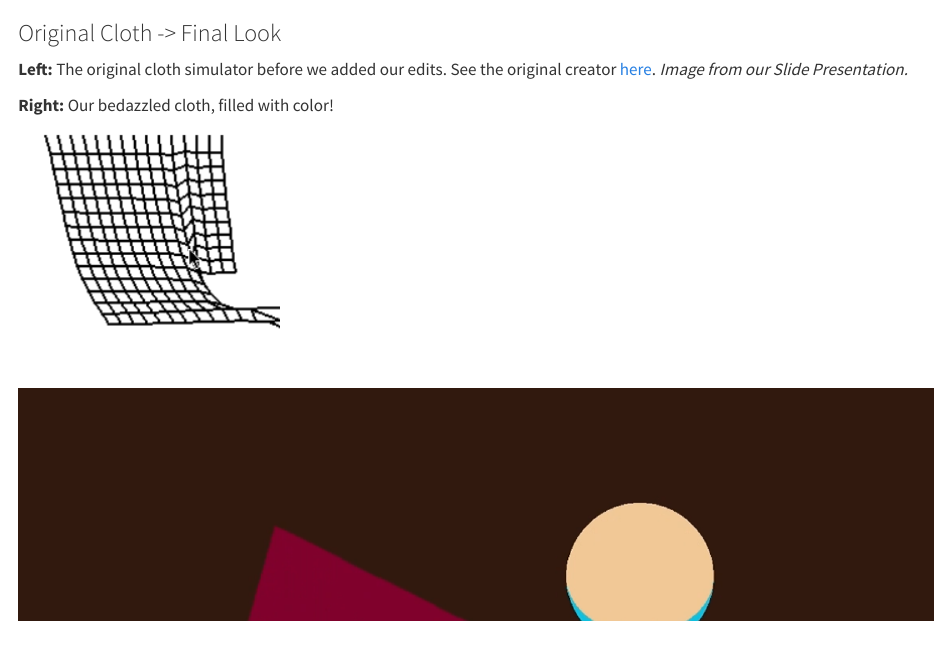
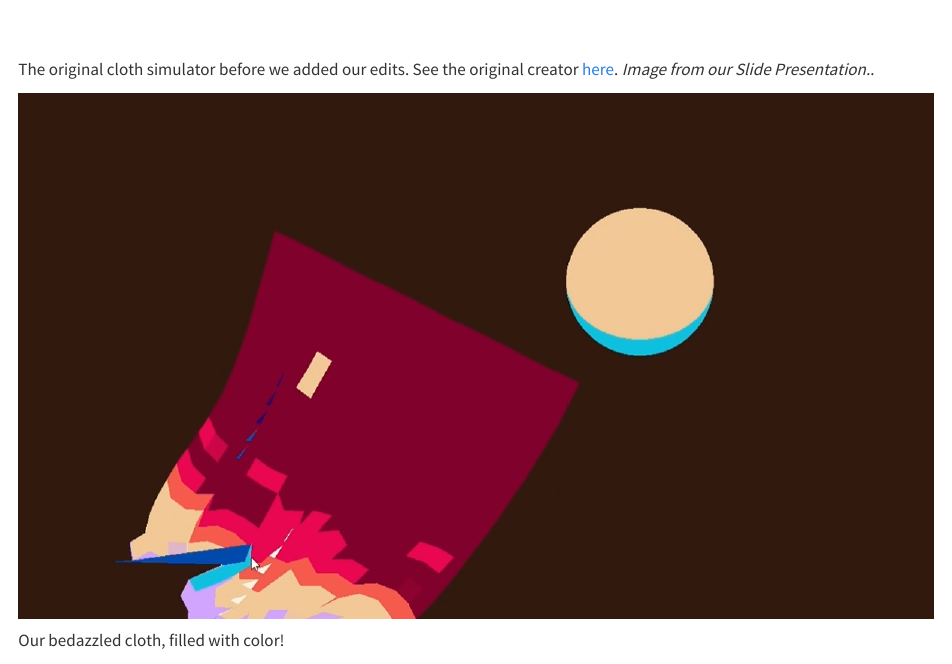
Before and after one commit to Mehnemoi/mehnemoi.github.io, a Quarto document (tab-code/ClothSim.qmd): the page in a window 1100 px wide, from 480 px down before the commit and from 600 px down after it. Rendered offline with R 4.5, knitr and Pandoc in place of Quarto, with nearby package versions.

Commit message:
uploading more images

```diff
--- a/tab-code/ClothSim.qmd
+++ b/tab-code/ClothSim.qmd
@@ -61,20 +65,16 @@ We built off of a [cloth simulator](https://replit.com/@IcemasterEric/Cloth-Simu
+The original cloth simulator before we added our edits. See the original creator [here](https://replit.com/@IcemasterEric/Cloth-Simulation-pygame#main.py). *Image from our Slide Presentation.*.
+:::
+
+![](assets/ClothSimImage.png){.lightbox}
+
+:::{.screenshot-caption}
+Our bedazzled cloth, filled with color!
+:::
+::::
+
 I worked on calculating how to create a double-sided effect on the cloth, designed the [final patterns](#cloth-patterns) for the cloth, and programmed the background color to change based on which side of the cloth was showing.
 
 In my own time I implemented 2D “spheres” that replace the cloth patches with a ball that can change orientation.
-
-### Original Cloth -> Final Look
-**Left:** The original cloth simulator before we added our edits. See the original creator [here](https://replit.com/@IcemasterEric/Cloth-Simulation-pygame#main.py). *Image from our Slide Presentation.*
-
-**Right:** Our bedazzled cloth, filled with color!
-
-:::{.home-proj-area}
-![](assets/ClothSimOriginal.png){.lightbox}
-
-![](assets/ClothSimImage.png){.lightbox}
-:::
-
-
-
 
 
 ### Videos
```
Also changed, not shown: tab-design/APIP.qmd (+1 -2 lines), documents/Kaitlynn Gray - Resume.pdf (added), tab-code/assets/ClothSimCodeFlow.png (added), tab-code/assets/ClothSimDynamicOvalSketch.png (added), tab-code/assets/ClothSimSpace.png (added), tab-code/assets/ClothSimSunset.png (added), tab-code/assets/MUSEDocs/MUSEFigmaSavedColors.png (added), tab-code/assets/MUSEDocs/MUSEHelpPage1.png (added), tab-code/assets/MUSEDocs/MUSEInitialUI.png (added), tab-code/assets/MUSEDocs/MUSELowFidelityPrototype.png (added), tab-code/assets/MUSEDocs/MUSEStateDiagram.png (added), tab-code/assets/MUSEDocs/MUSEUI2.png (added), tab-code/assets/MUSEDocs/MUSEUI3.png (added), tab-code/assets/MUSEDocs/MUSEUIColor1.png (added), 5 more files.
